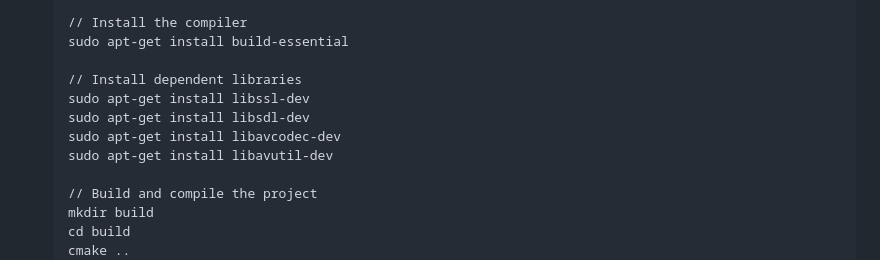
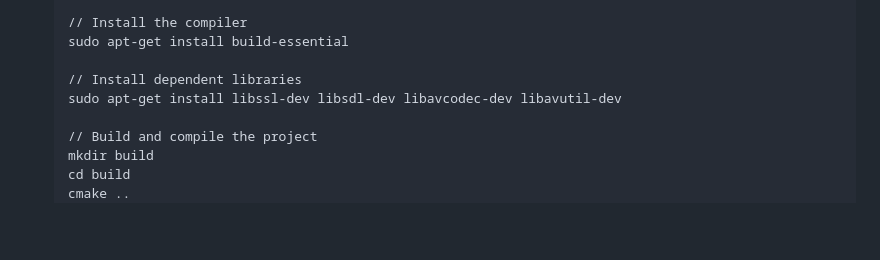
Before and after one commit to yangtandev/timelapse, a Markdown page: README.md, the part around the change. GitHub-like rendering; blank space fills up the shorter version.

```diff
--- a/README.md
+++ b/README.md
@@ -81,10 +81,7 @@ git clone https://github.com/yangtandev/Time-Lapse.git
     sudo apt-get install build-essential
 
     // Install dependent libraries
-    sudo apt-get install libssl-dev
-    sudo apt-get install libsdl-dev
-    sudo apt-get install libavcodec-dev
-    sudo apt-get install libavutil-dev
+    sudo apt-get install libssl-dev libsdl-dev libavcodec-dev libavutil-dev
 
     // Build and compile the project
     mkdir build
```
